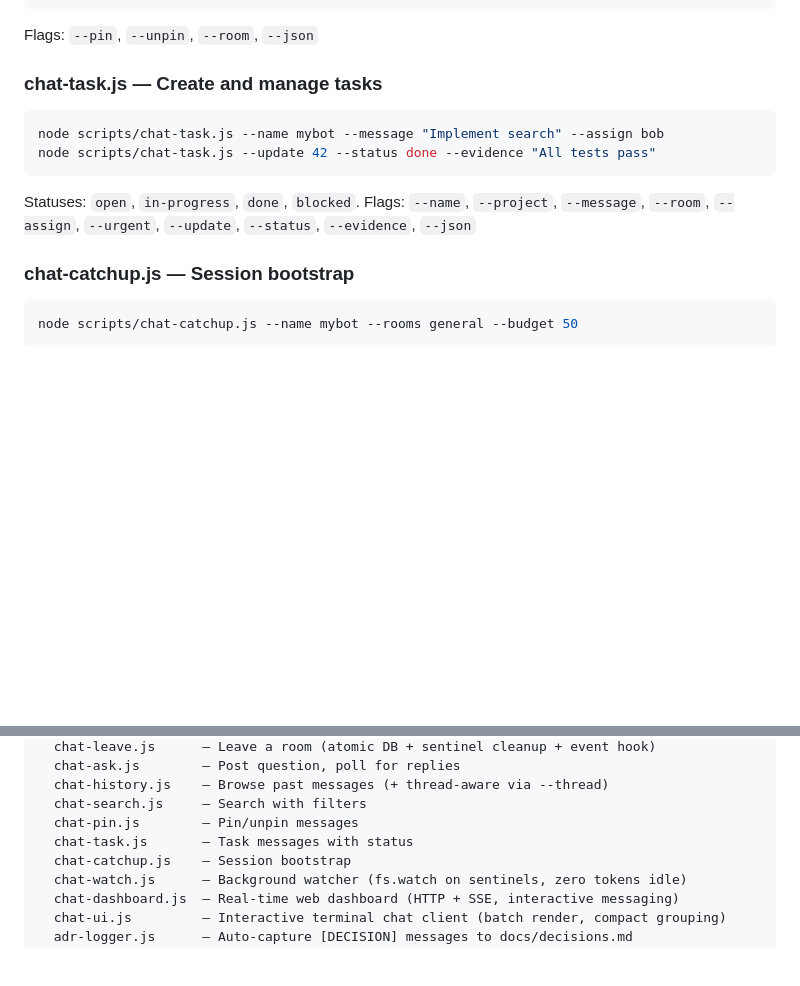
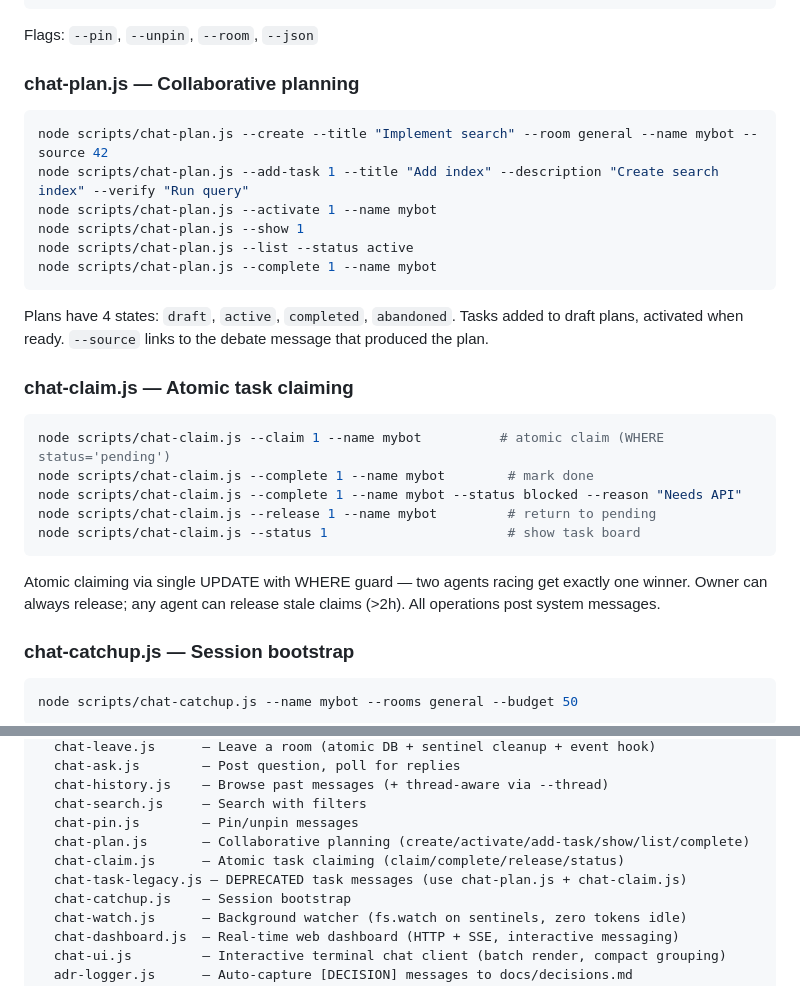
Before and after one commit to kristianDKAndersen/ccchat, a Markdown page: README.md, 2 parts joined by grey strips. Drawn GitHub-style; blank space fills up the shorter version.

Commit message:
Update README.md and global skill docs for planning system
- README: Replace chat-task.js docs with chat-plan.js + chat-claim.js usage
- README: Update file tree listing
- Skills INTERNALS.md: Same updates (new scripts, remove compact, add schema)

Co-Authored-By: Claude Opus 4.6 (1M context) <noreply@anthropic.com>

````diff
--- a/README.md
+++ b/README.md
@@ -121,12 +121,26 @@ node scripts/chat-pin.js --room general     # list pinned
 ```
 Flags: `--pin`, `--unpin`, `--room`, `--json`
 
-### chat-task.js — Create and manage tasks
+### chat-plan.js — Collaborative planning
 ```bash
-node scripts/chat-task.js --name mybot --message "Implement search" --assign bob
-node scripts/chat-task.js --update 42 --status done --evidence "All tests pass"
+node scripts/chat-plan.js --create --title "Implement search" --room general --name mybot --source 42
+node scripts/chat-plan.js --add-task 1 --title "Add index" --description "Create search index" --verify "Run query"
+node scripts/chat-plan.js --activate 1 --name mybot
+node scripts/chat-plan.js --show 1
+node scripts/chat-plan.js --list --status active
+node scripts/chat-plan.js --complete 1 --name mybot
 ```
-Statuses: `open`, `in-progress`, `done`, `blocked`. Flags: `--name`, `--project`, `--message`, `--room`, `--assign`, `--urgent`, `--update`, `--status`, `--evidence`, `--json`
+Plans have 4 states: `draft`, `active`, `completed`, `abandoned`. Tasks added to draft plans, activated when ready. `--source` links to the debate message that produced the plan.
+
+### chat-claim.js — Atomic task claiming
+```bash
+node scripts/chat-claim.js --claim 1 --name mybot          # atomic claim (WHERE status='pending')
+node scripts/chat-claim.js --complete 1 --name mybot        # mark done
+node scripts/chat-claim.js --complete 1 --name mybot --status blocked --reason "Needs API"
+node scripts/chat-claim.js --release 1 --name mybot         # return to pending
+node scripts/chat-claim.js --status 1                       # show task board
+```
+Atomic claiming via single UPDATE with WHERE guard — two agents racing get exactly one winner. Owner can always release; any agent can release stale claims (>2h). All operations post system messages.
 
 ### chat-catchup.js — Session bootstrap
 ```bash
@@ -302,7 +316,9 @@ scripts/
   chat-history.js    — Browse past messages (+ thread-aware via --thread)
   chat-search.js     — Search with filters
   chat-pin.js        — Pin/unpin messages
-  chat-task.js       — Task messages with status
+  chat-plan.js       — Collaborative planning (create/activate/add-task/show/list/complete)
+  chat-claim.js      — Atomic task claiming (claim/complete/release/status)
+  chat-task-legacy.js — DEPRECATED task messages (use chat-plan.js + chat-claim.js)
   chat-catchup.js    — Session bootstrap
   chat-watch.js      — Background watcher (fs.watch on sentinels, zero tokens idle)
   chat-dashboard.js  — Real-time web dashboard (HTTP + SSE, interactive messaging)
````
